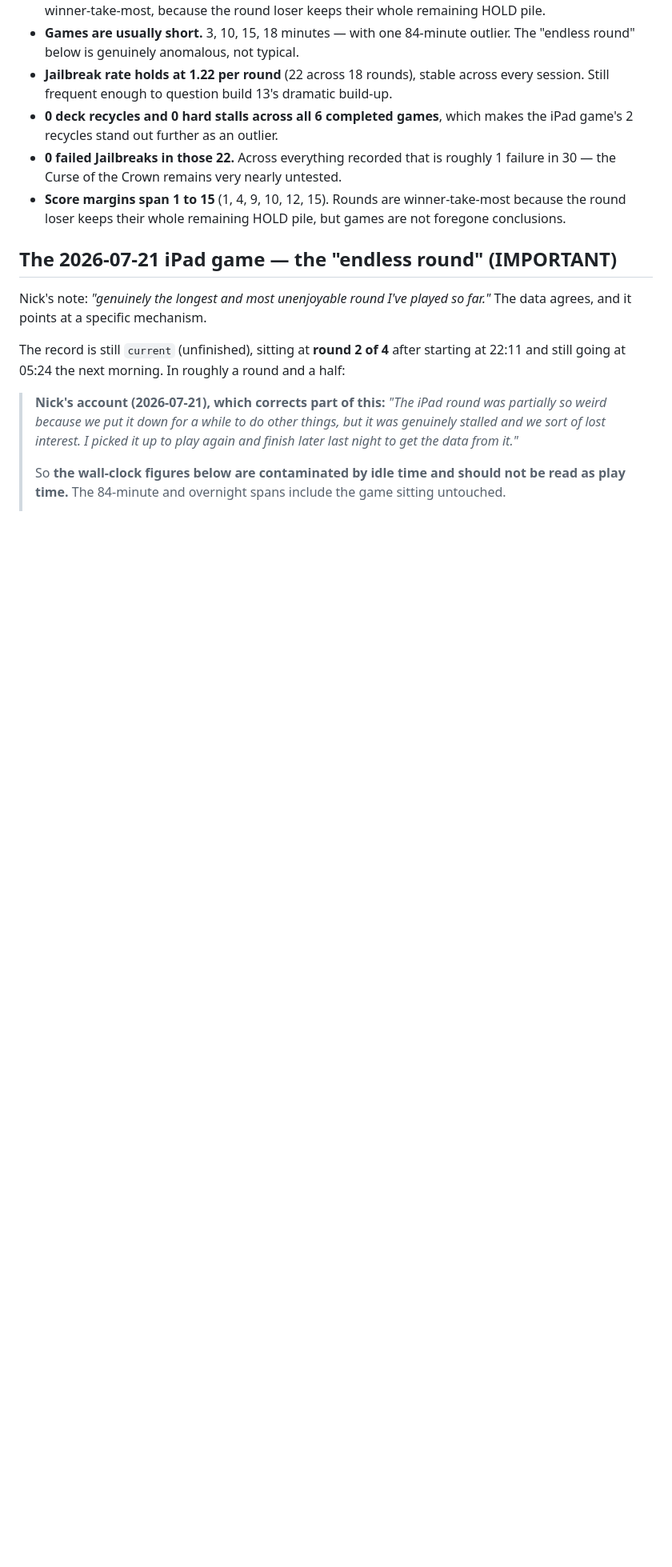
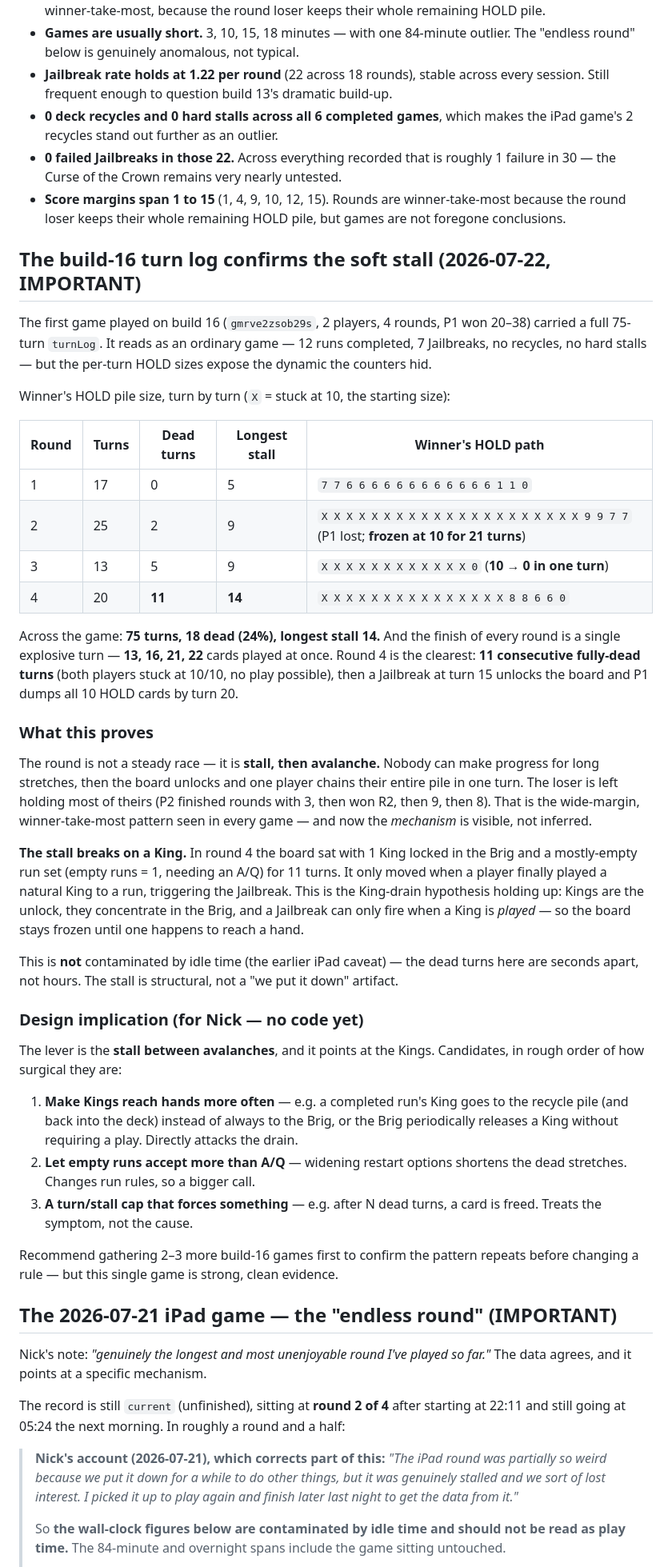
Before and after one commit to NickBlackhall/salty-schooner, a Markdown page: docs/playtest-data/README.md, the part around one of its changes. Shown at 80% size. Drawn GitHub-style; blank space fills up the shorter version.

Commit message:
Soft stall CONFIRMED in first build-16 turn log
The first game played on build 16 (gmrve2zsob29s, a normal-looking 4-round
game, P1 20-38) carried a complete 75-turn log, and it settles the
endless-round hypothesis with data instead of inference.

The per-turn HOLD sizes expose a dynamic the counters hid: the round is
stall, then avalanche. 75 turns, 24% of them dead (no run play at all),
longest stall 14 turns. Round 4 had 11 consecutive fully-dead turns with both
HOLD piles frozen at 10/10, then one player cleared all 10 in a single turn.
Every round ends in one explosive turn — 13, 16, 21, 22 cards played at once
— while the loser is left holding most of their pile. That is the
wide-margin, winner-take-most pattern seen all along, now with the mechanism
visible.

The stall breaks on a King. Round 4's board sat frozen with one King locked
in the Brig and near-empty runs (needing an A/Q) for 11 turns; it only moved
when a natural King was finally played and a Jailbreak fired. The King-drain
hypothesis holds up.

This is not the earlier idle-time artifact — the dead turns here are seconds
apart, so the stall is structural.

Records candidate design levers (no code yet: gather 2-3 more games first),
in order of surgicality: get Kings into hands more often, widen what empty
runs accept, or cap dead turns. Also notes the first build-16 starter-advantage
data point: the round starter won 3 of 4 rounds even with rotation working,
the first hint that rotation balances who gets the edge without removing it.

Raw JSON is large; adds a pointer file plus the durable analysis in the
playtest README.

Co-Authored-By: Claude Opus 4.8 <noreply@anthropic.com>

```diff
--- a/docs/playtest-data/README.md
+++ b/docs/playtest-data/README.md
@@ -136,6 +151,59 @@ excluded, so the figure reads `—` until new games accumulate.
 - **Score margins span 1 to 15** (1, 4, 9, 10, 12, 15). Rounds are winner-take-most because
   the round loser keeps their whole remaining HOLD pile, but games are not foregone
   conclusions.
+
+## The build-16 turn log confirms the soft stall (2026-07-22, IMPORTANT)
+
+The first game played on build 16 (`gmrve2zsob29s`, 2 players, 4 rounds, P1 won 20–38) carried
+a full 75-turn `turnLog`. It reads as an ordinary game — 12 runs completed, 7 Jailbreaks, no
+recycles, no hard stalls — but the per-turn HOLD sizes expose the dynamic the counters hid.
+
+Winner's HOLD pile size, turn by turn (`X` = stuck at 10, the starting size):
+
+| Round | Turns | Dead turns | Longest stall | Winner's HOLD path |
+|---|---|---|---|---|
+| 1 | 17 | 0 | 5 | `7 7 6 6 6 6 6 6 6 6 6 6 6 6 1 1 0` |
+| 2 | 25 | 2 | 9 | `X X X X X X X X X X X X X X X X X X X X X 9 9 7 7` (P1 lost; **frozen at 10 for 21 turns**) |
+| 3 | 13 | 5 | 9 | `X X X X X X X X X X X X 0` (**10 → 0 in one turn**) |
+| 4 | 20 | **11** | **14** | `X X X X X X X X X X X X X X X 8 8 6 6 0` |
+
+Across the game: **75 turns, 18 dead (24%), longest stall 14.** And the finish of every round
+is a single explosive turn — **13, 16, 21, 22** cards played at once. Round 4 is the clearest:
+**11 consecutive fully-dead turns** (both players stuck at 10/10, no play possible), then a
+Jailbreak at turn 15 unlocks the board and P1 dumps all 10 HOLD cards by turn 20.
+
+### What this proves
+
+The round is not a steady race — it is **stall, then avalanche.** Nobody can make progress for
+long stretches, then the board unlocks and one player chains their entire pile in one turn. The
+loser is left holding most of theirs (P2 finished rounds with 3, then won R2, then 9, then 8).
+That is the wide-margin, winner-take-most pattern seen in every game — and now the *mechanism*
+is visible, not inferred.
+
+**The stall breaks on a King.** In round 4 the board sat with 1 King locked in the Brig and a
+mostly-empty run set (empty runs = 1, needing an A/Q) for 11 turns. It only moved when a player
+finally played a natural King to a run, triggering the Jailbreak. This is the King-drain
+hypothesis holding up: Kings are the unlock, they concentrate in the Brig, and a Jailbreak can
+only fire when a King is *played* — so the board stays frozen until one happens to reach a hand.
+
+This is **not** contaminated by idle time (the earlier iPad caveat) — the dead turns here are
+seconds apart, not hours. The stall is structural, not a "we put it down" artifact.
+
+### Design implication (for Nick — no code yet)
+
+The lever is the **stall between avalanches**, and it points at the Kings. Candidates, in rough
+order of how surgical they are:
+
+1. **Make Kings reach hands more often** — e.g. a completed run's King goes to the recycle pile
+   (and back into the deck) instead of always to the Brig, or the Brig periodically releases a
+   King without requiring a play. Directly attacks the drain.
+2. **Let empty runs accept more than A/Q** — widening restart options shortens the dead
+   stretches. Changes run rules, so a bigger call.
+3. **A turn/stall cap that forces something** — e.g. after N dead turns, a card is freed. Treats
+   the symptom, not the cause.
+
+Recommend gathering 2–3 more build-16 games first to confirm the pattern repeats before
+changing a rule — but this single game is strong, clean evidence.
 
 ## The 2026-07-21 iPad game — the "endless round" (IMPORTANT)
 
```
Also changed, not shown: other parts of docs/playtest-data/README.md (+15 -0 lines), docs/WORKLOG.md (+2 -1 lines), docs/playtest-data/2026-07-22-game1-build16.json.md (added, +9 -0 lines).
